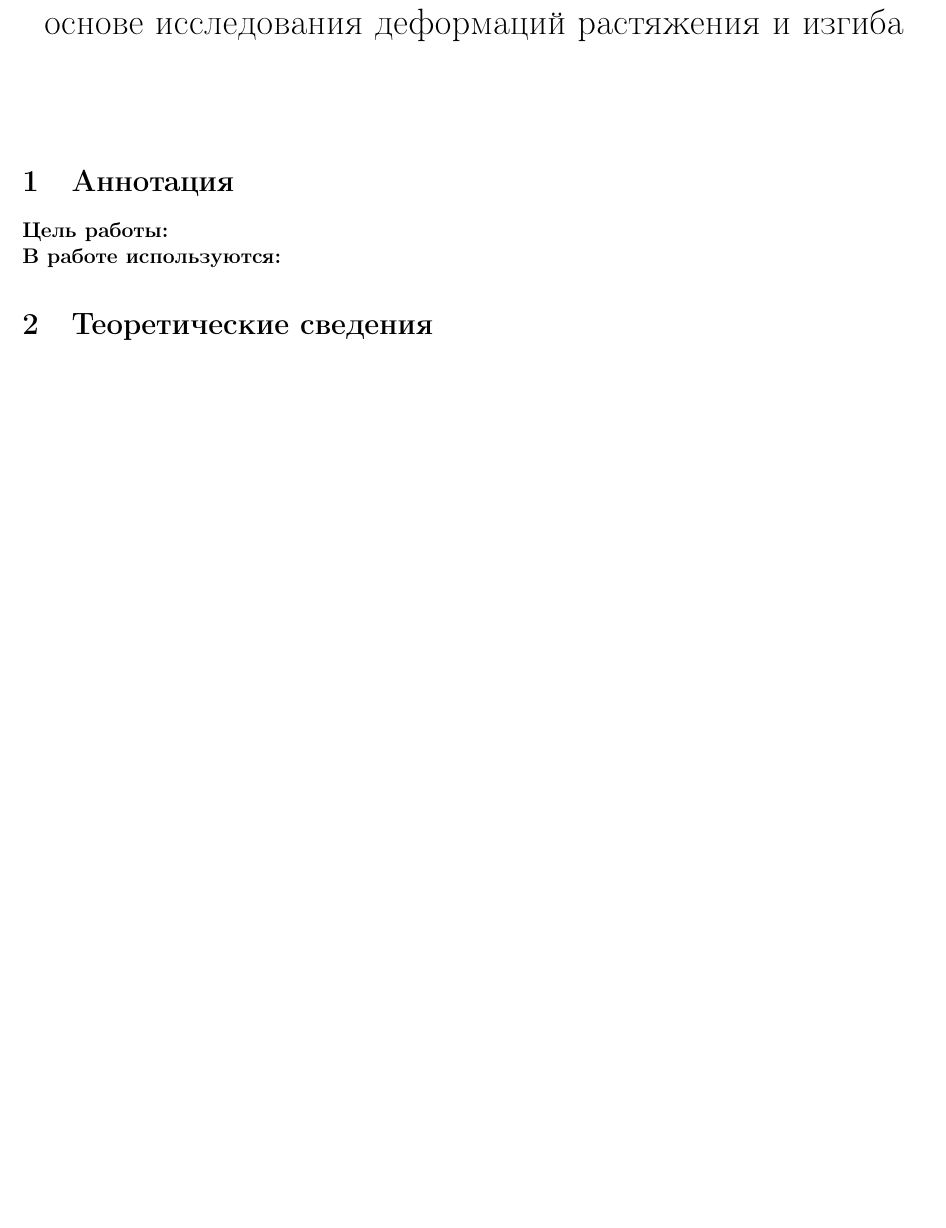
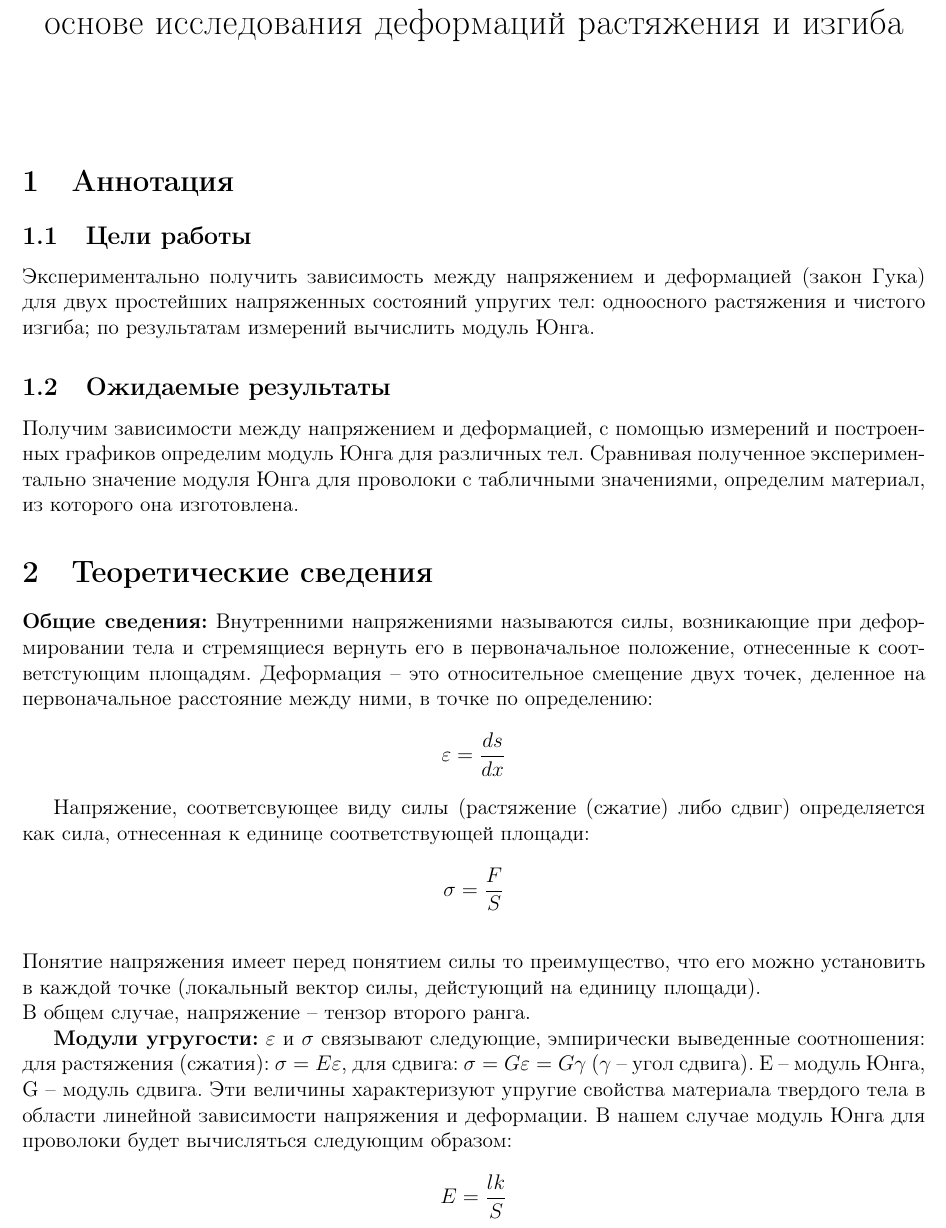
Before and after one commit to NotnaKO/lab_reports, a LaTeX document (1.3.1/main.tex): part of page 1 of 4 before the commit and part of page 1 of 5 after it, cut so that both start at the same text, the shorter picture padded with empty space. Compiled offline with pdfLaTeX.

Commit message:
add 1st part

```diff
--- a/1.3.1/main.tex
+++ b/1.3.1/main.tex
@@ -49,11 +49,23 @@
 \begin{document}
 \maketitle
 \section{Аннотация}
+\subsection{Цели работы}
+Экспериментально получить зависимость между напряжением и деформацией (закон Гука) для двух простейших напряженных состояний упругих тел: одноосного растяжения и чистого изгиба; по результатам измерений вычислить модуль Юнга.
+\subsection{Ожидаемые результаты}
+Получим зависимости между напряжением и деформацией, с помощью измерений и построенных графиков определим модуль Юнга для различных тел. Сравнивая полученное экспериментально значение модуля Юнга для проволоки с табличными значениями, определим материал, из которого она изготовлена.
+\section{Теоретические сведения}
+\textbf{Общие сведения:}
+Внутренними напряжениями называются силы, возникающие при деформировании тела и стремящиеся вернуть его в первоначальное положение, отнесенные к соответстующим площадям.
+Деформация -- это относительное смещение двух точек, деленное на первоначальное расстояние между ними, в точке по определению: \[\varepsilon = \frac{ds}{dx}\]
 
-	\textbf{Цель работы:} \\
-	\textbf{В работе используются:}
+Напряжение, соответсвующее виду силы (растяжение (сжатие) либо сдвиг) определяется как сила, отнесенная к единице соответствующей площади: \[\sigma = \frac{F}{S}\]\\
+Понятие напряжения имеет перед понятием силы то преимущество, что его можно установить в каждой точке (локальный вектор силы, дейстующий на единицу площади).\\
+В общем случае, напряжение -- тензор второго ранга.
 
-	\section{Теоретические сведения}
+\textbf{Модули угругости:}
+\(\varepsilon\) и \(\sigma\) связывают следующие, эмпирически выведенные соотношения:
+для растяжения (сжатия): \(\sigma = E\varepsilon\), для сдвига: \(\sigma = G\varepsilon = G\gamma\)   (\(\gamma\) -- угол сдвига).\
+E -- модуль Юнга, G -- модуль сдвига. Эти величины характеризуют упругие свойства материала твердого тела в области линейной зависимости напряжения и деформации. В нашем случае модуль Юнга для проволоки будет вычисляться следующим образом: \[E = \frac{lk}{S}\]
 \subsection{Определение модуля Юнга по измерениям растяжения проволоки}
 
 Эта часть работы описывается формулой, так как производят расстяжение проволки, что соответствует случаю одноосного напряженного состояния:
```
Also changed, not shown: 1.3.1/main.pdf, 6 other files. Lines whose indentation alone changed are shown as unchanged.
